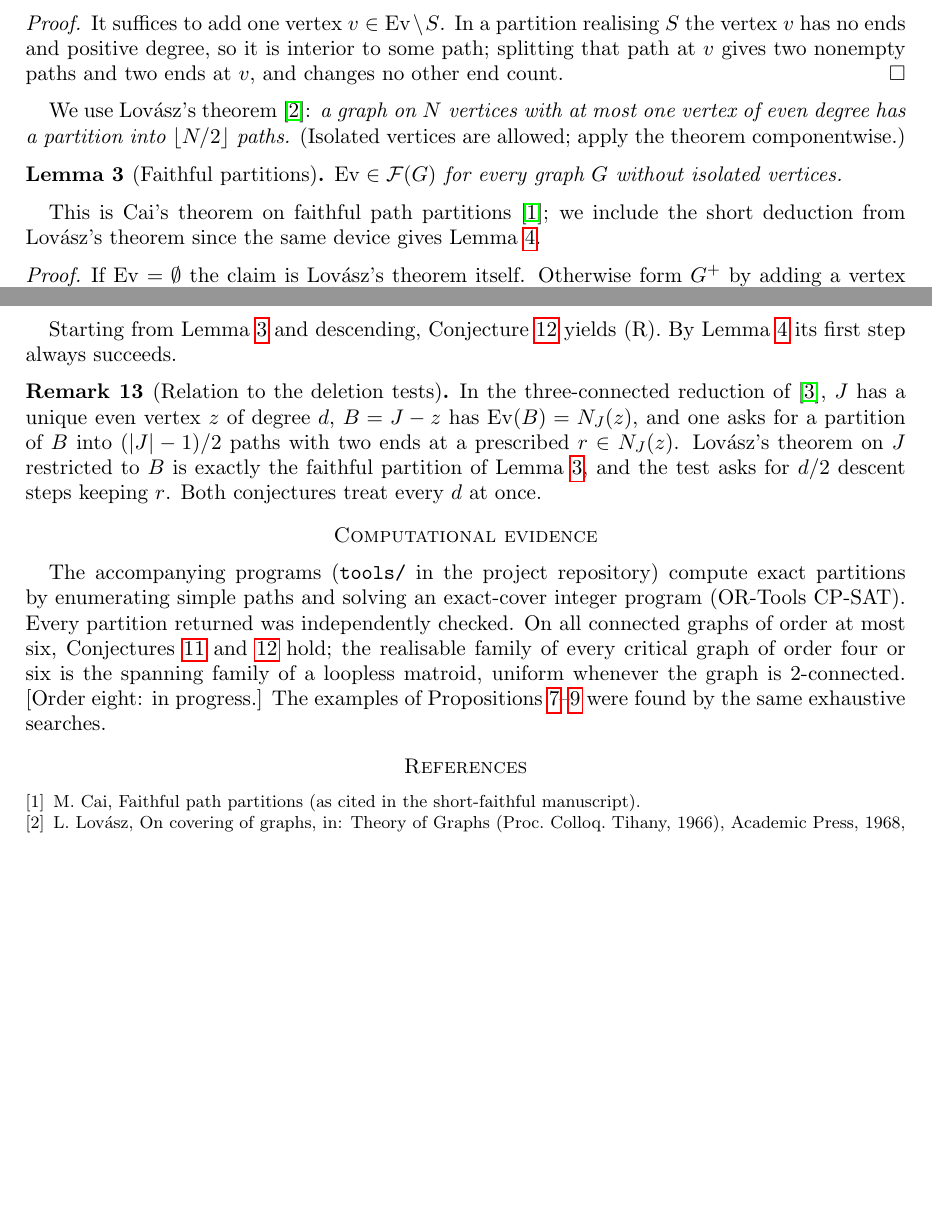
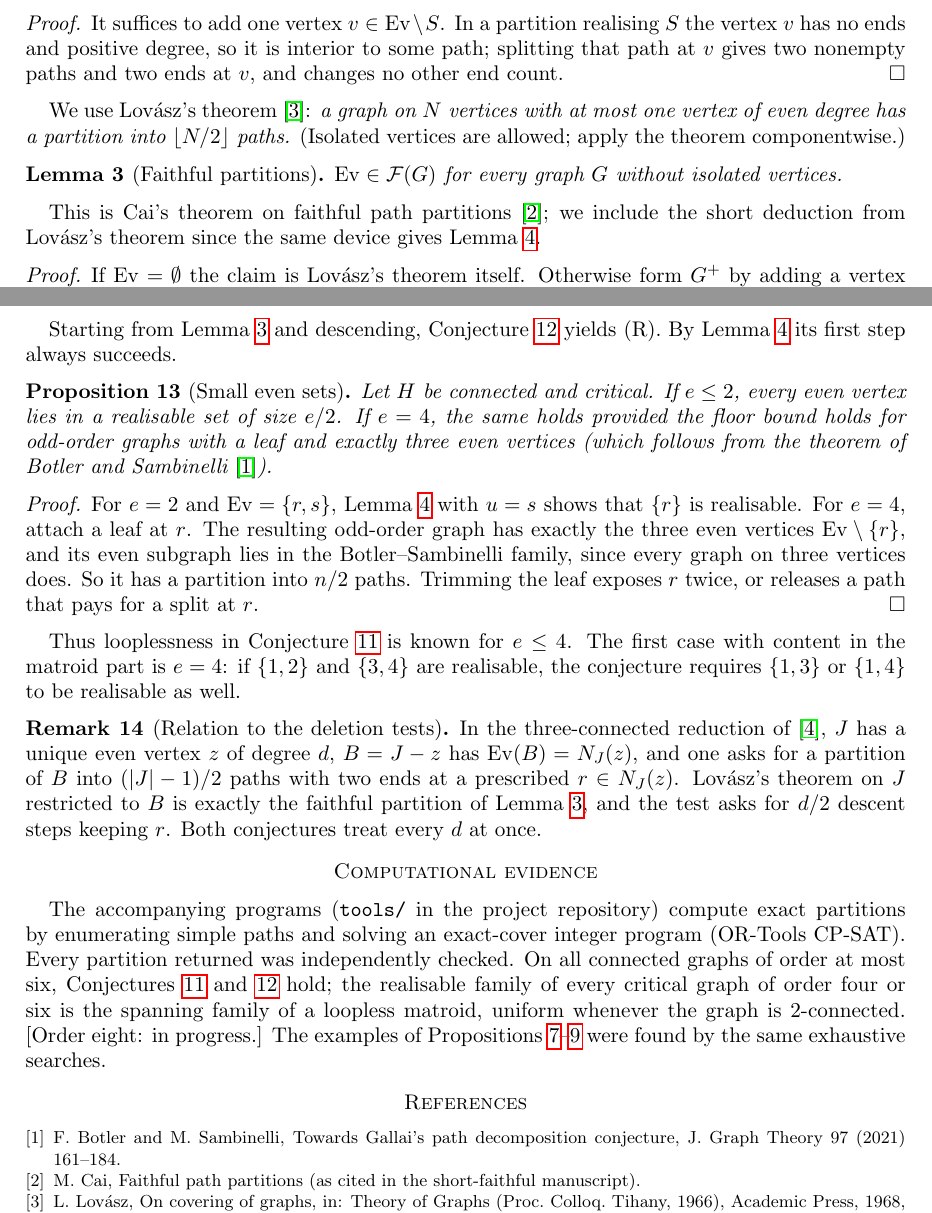
Before and after one commit to rooster4166/Manuscripts, a LaTeX paper (manuscripts/endpoint-structure/endpoint-structure.tex): two parts of pages 2 and 4 of 4 before the commit and two parts of pages 2 and 4 of 5 after it, joined at a grey line, cut so that both start at the same text, the shorter picture padded with empty space. Compiled offline with pdfLaTeX.

Commit message:
endpoint-structure: small even sets proposition (looplessness for e<=4)
Co-Authored-By: Claude Opus 5.5 <noreply@anthropic.com>
Claude-Session: https://claude.ai/code/session_01FxXpVhsetfZhQjwrAX57ZV

```diff
--- a/manuscripts/endpoint-structure/endpoint-structure.tex
+++ b/manuscripts/endpoint-structure/endpoint-structure.tex
@@ -242,6 +242,24 @@ some $u\in S\setminus\{r\}$ with $S\setminus\{u\}\in\cF(G)$.
 Starting from Lemma~\ref{lem:faithful} and descending, Conjecture~\ref{conj:fd} yields (R). By
 Lemma~\ref{lem:minus} its first step always succeeds.
 
+\begin{proposition}[Small even sets]\label{prop:small}
+Let $H$ be connected and critical. If $e\le 2$, every even vertex lies in a realisable set of size $e/2$.
+If $e=4$, the same holds provided the floor bound holds for odd-order graphs with a leaf and exactly
+three even vertices (which follows from the theorem of Botler and Sambinelli~\cite{BS}).
+\end{proposition}
+
+\begin{proof}
+For $e=2$ and $\Ev=\{r,s\}$, Lemma~\ref{lem:minus} with $u=s$ shows that $\{r\}$ is realisable. For $e=4$,
+attach a leaf at $r$. The resulting odd-order graph has exactly the three even vertices $\Ev\setminus\{r\}$,
+and its even subgraph lies in the Botler--Sambinelli family, since every graph on three vertices does.
+So it has a partition into $n/2$ paths. Trimming the leaf exposes $r$ twice, or releases a path that
+pays for a split at $r$.
+\end{proof}
+
+Thus looplessness in Conjecture~\ref{conj:emc} is known for $e\le4$. The first case with content in the
+matroid part is $e=4$: if $\{1,2\}$ and $\{3,4\}$ are realisable, the conjecture requires $\{1,3\}$ or
+$\{1,4\}$ to be realisable as well.
+
 \begin{remark}[Relation to the deletion tests]
 In the three-connected reduction of~\cite{MR}, $J$ has a unique even vertex $z$ of degree $d$,
 $B=J-z$ has $\Ev(B)=N_J(z)$, and one asks for a partition of $B$ into $(|J|-1)/2$ paths with two ends
@@ -261,6 +279,7 @@ $2$-connected. [Order eight: in progress.] The examples of Propositions~\ref{pro
 were found by the same exhaustive searches.
 
 \begin{thebibliography}{9}
+\bibitem{BS} F.~Botler and M.~Sambinelli, Towards Gallai's path decomposition conjecture, J.~Graph Theory 97 (2021) 161--184.
 \bibitem{Cai} M.~Cai, Faithful path partitions (as cited in the short-faithful manuscript).
 \bibitem{L68} L.~Lov\'asz, On covering of graphs, in: Theory of Graphs (Proc.\ Colloq.\ Tihany, 1966),
 Academic Press, 1968, 231--236.
```
Also changed, not shown: manuscripts/endpoint-structure/endpoint-structure.pdf.
